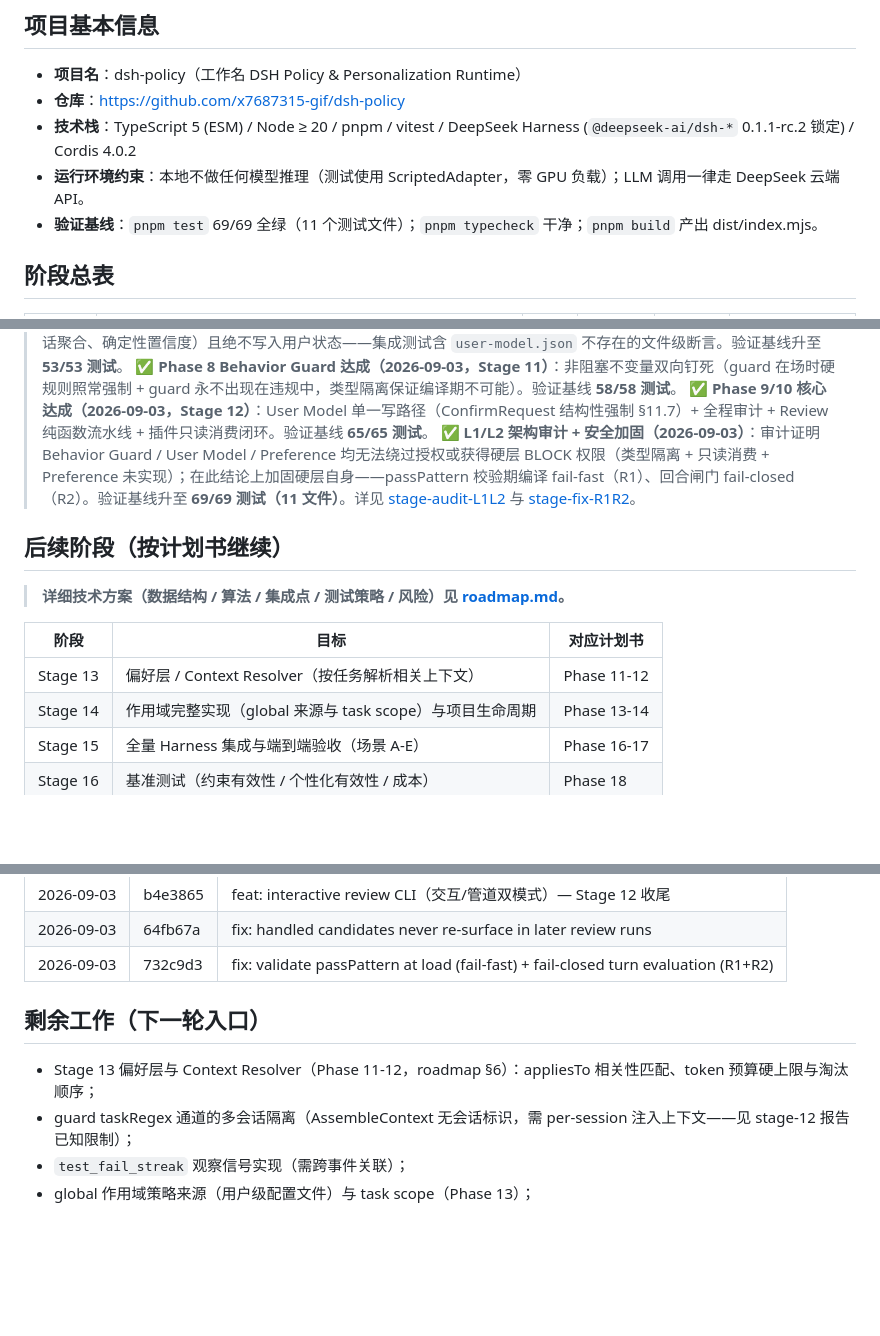
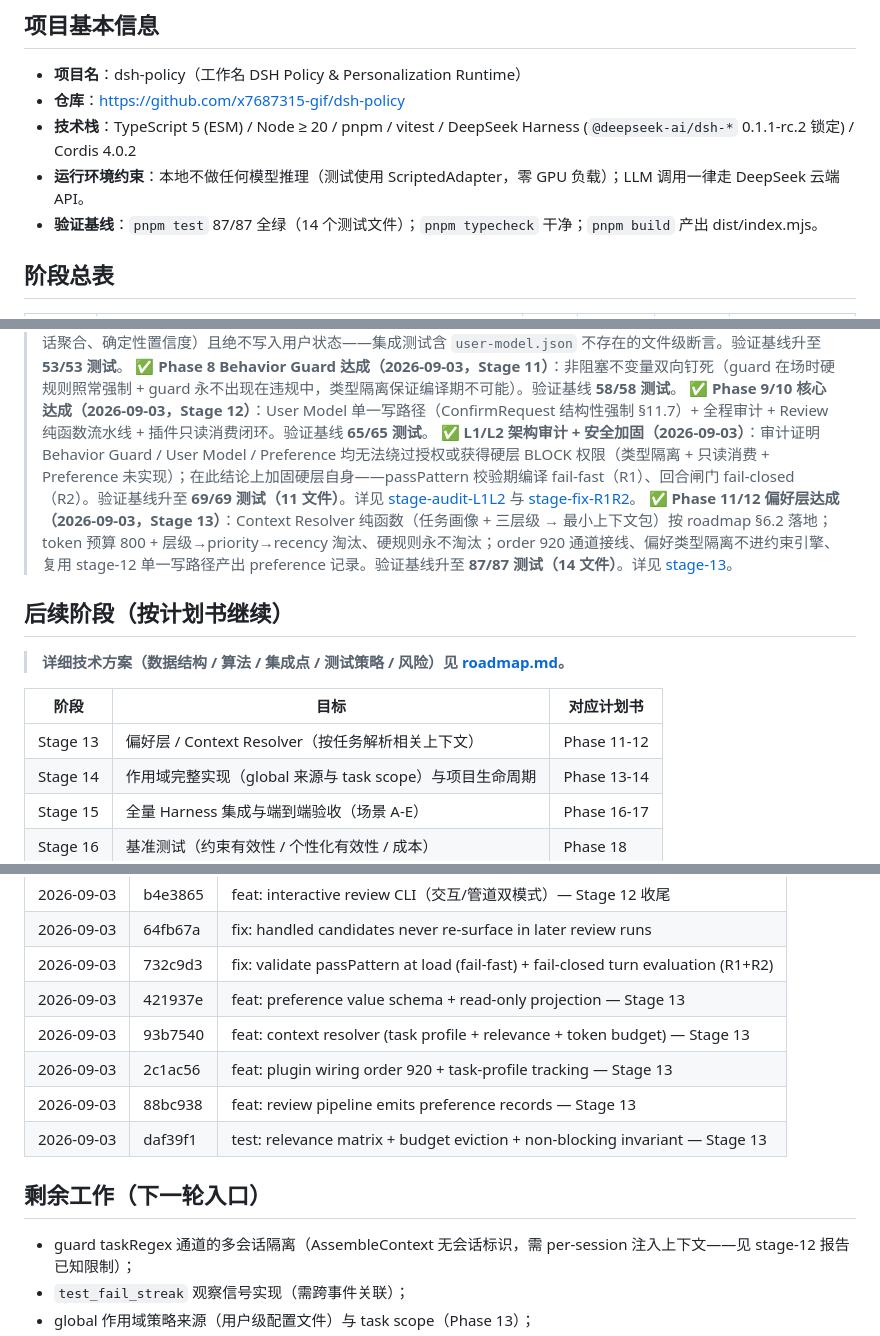
Before and after one commit to x7687315-gif/dsh-policy, a Markdown page: docs/PROGRESS.md, 3 parts joined by grey strips. GitHub-like rendering; blank space fills up the shorter version.

Commit message:
docs: stage-13 report + PROGRESS update — Stage 13

```diff
--- a/docs/PROGRESS.md
+++ b/docs/PROGRESS.md
@@ -9,7 +9,7 @@
 - **仓库**：https://github.com/x7687315-gif/dsh-policy
 - **技术栈**：TypeScript 5 (ESM) / Node ≥ 20 / pnpm / vitest / DeepSeek Harness (`@deepseek-ai/dsh-*` 0.1.1-rc.2 锁定) / Cordis 4.0.2
 - **运行环境约束**：本地不做任何模型推理（测试使用 ScriptedAdapter，零 GPU 负载）；LLM 调用一律走 DeepSeek 云端 API。
-- **验证基线**：`pnpm test` 69/69 全绿（11 个测试文件）；`pnpm typecheck` 干净；`pnpm build` 产出 dist/index.mjs。
+- **验证基线**：`pnpm test` 87/87 全绿（14 个测试文件）；`pnpm typecheck` 干净；`pnpm build` 产出 dist/index.mjs。
 
 ## 阶段总表
 
@@ -40,6 +40,7 @@
 > ✅ **Phase 8 Behavior Guard 达成（2026-09-03，Stage 11）**：非阻塞不变量双向钉死（guard 在场时硬规则照常强制 + guard 永不出现在违规中，类型隔离保证编译期不可能）。验证基线 **58/58 测试**。
 > ✅ **Phase 9/10 核心达成（2026-09-03，Stage 12）**：User Model 单一写路径（ConfirmRequest 结构性强制 §11.7）+ 全程审计 + Review 纯函数流水线 + 插件只读消费闭环。验证基线 **65/65 测试**。
 > ✅ **L1/L2 架构审计 + 安全加固（2026-09-03）**：审计证明 Behavior Guard / User Model / Preference 均无法绕过授权或获得硬层 BLOCK 权限（类型隔离 + 只读消费 + Preference 未实现）；在此结论上加固硬层自身——passPattern 校验期编译 fail-fast（R1）、回合闸门 fail-closed（R2）。验证基线升至 **69/69 测试（11 文件）**。详见 [stage-audit-L1L2](./stages/stage-audit-L1L2-架构安全审计.md) 与 [stage-fix-R1R2](./stages/stage-fix-R1R2-正则校验与失败闭合.md)。
+> ✅ **Phase 11/12 偏好层达成（2026-09-03，Stage 13）**：Context Resolver 纯函数（任务画像 + 三层级 → 最小上下文包）按 roadmap §6.2 落地；token 预算 800 + 层级→priority→recency 淘汰、硬规则永不淘汰；order 920 通道接线、偏好类型隔离不进约束引擎、复用 stage-12 单一写路径产出 preference 记录。验证基线升至 **87/87 测试（14 文件）**。详见 [stage-13](./stages/stage-13-偏好层与ContextResolver.md)。
 
 ## 后续阶段（按计划书继续）
 
@@ -47,7 +48,7 @@
 
 | 阶段 | 目标 | 对应计划书 |
 |---|---|---|
-| Stage 13 | 偏好层 / Context Resolver（按任务解析相关上下文） | Phase 11-12 |
+| Stage 13 | 偏好层 / Context Resolver（按任务解析相关上下文） | Phase 11-12 | ✅ 完成 | 2026-09-03 | [stage-13](./stages/stage-13-偏好层与ContextResolver.md) | 421937e, 93b7540, 2c1ac56, 88bc938, daf39f1 |
 | Stage 14 | 作用域完整实现（global 来源与 task scope）与项目生命周期 | Phase 13-14 |
 | Stage 15 | 全量 Harness 集成与端到端验收（场景 A-E） | Phase 16-17 |
 | Stage 16 | 基准测试（约束有效性 / 个性化有效性 / 成本） | Phase 18 |
@@ -75,10 +76,14 @@
 | 2026-09-03 | b4e3865 | feat: interactive review CLI（交互/管道双模式）— Stage 12 收尾 |
 | 2026-09-03 | 64fb67a | fix: handled candidates never re-surface in later review runs |
 | 2026-09-03 | 732c9d3 | fix: validate passPattern at load (fail-fast) + fail-closed turn evaluation (R1+R2) |
+| 2026-09-03 | 421937e | feat: preference value schema + read-only projection — Stage 13 |
+| 2026-09-03 | 93b7540 | feat: context resolver (task profile + relevance + token budget) — Stage 13 |
+| 2026-09-03 | 2c1ac56 | feat: plugin wiring order 920 + task-profile tracking — Stage 13 |
+| 2026-09-03 | 88bc938 | feat: review pipeline emits preference records — Stage 13 |
+| 2026-09-03 | daf39f1 | test: relevance matrix + budget eviction + non-blocking invariant — Stage 13 |
 
 ## 剩余工作（下一轮入口）
 
-- Stage 13 偏好层与 Context Resolver（Phase 11-12，roadmap §6）：appliesTo 相关性匹配、token 预算硬上限与淘汰顺序；
 - guard taskRegex 通道的多会话隔离（AssembleContext 无会话标识，需 per-session 注入上下文——见 stage-12 报告已知限制）；
 - `test_fail_streak` 观察信号实现（需跨事件关联）；
 - global 作用域策略来源（用户级配置文件）与 task scope（Phase 13）；
```
Also changed, not shown: docs/stages/stage-13-偏好层与ContextResolver.md (added, +109 -0 lines).
